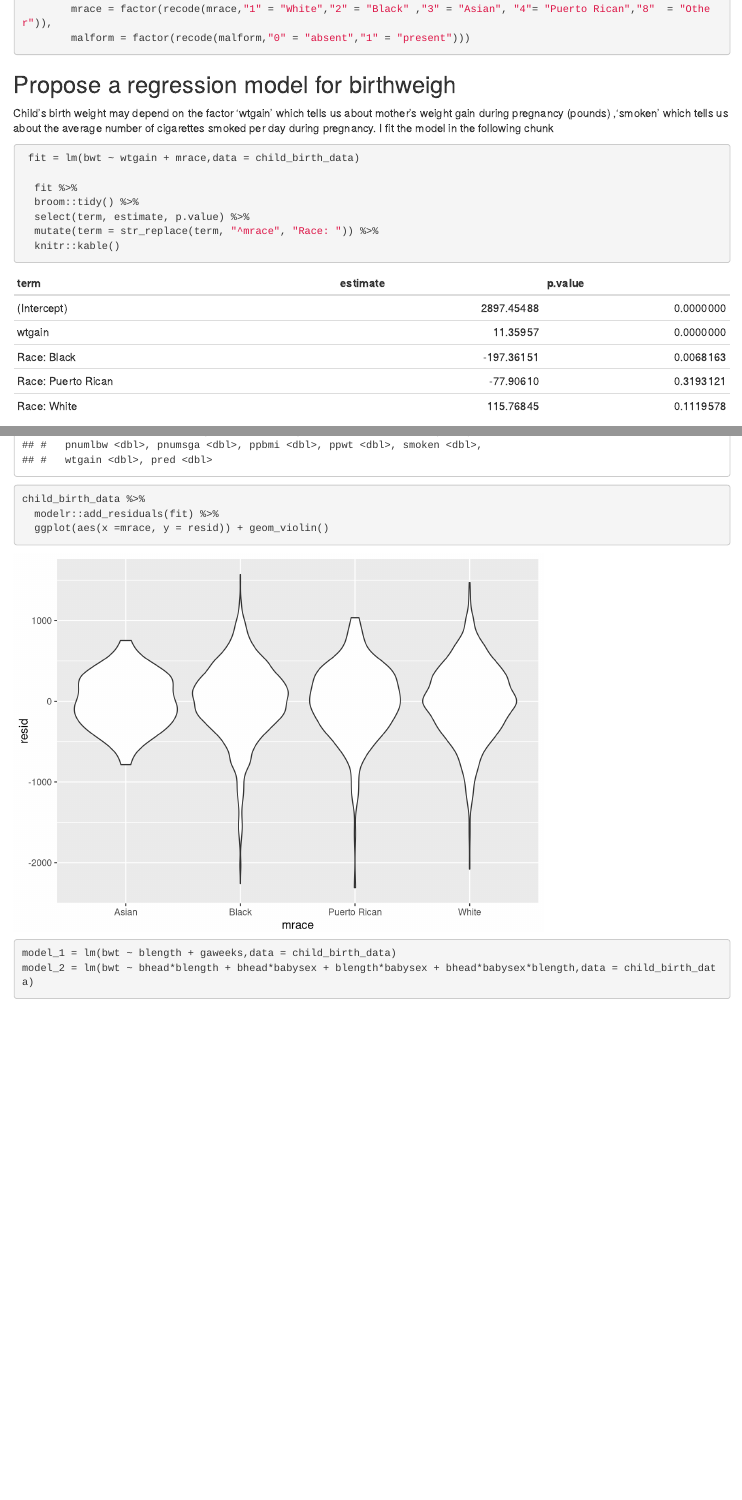
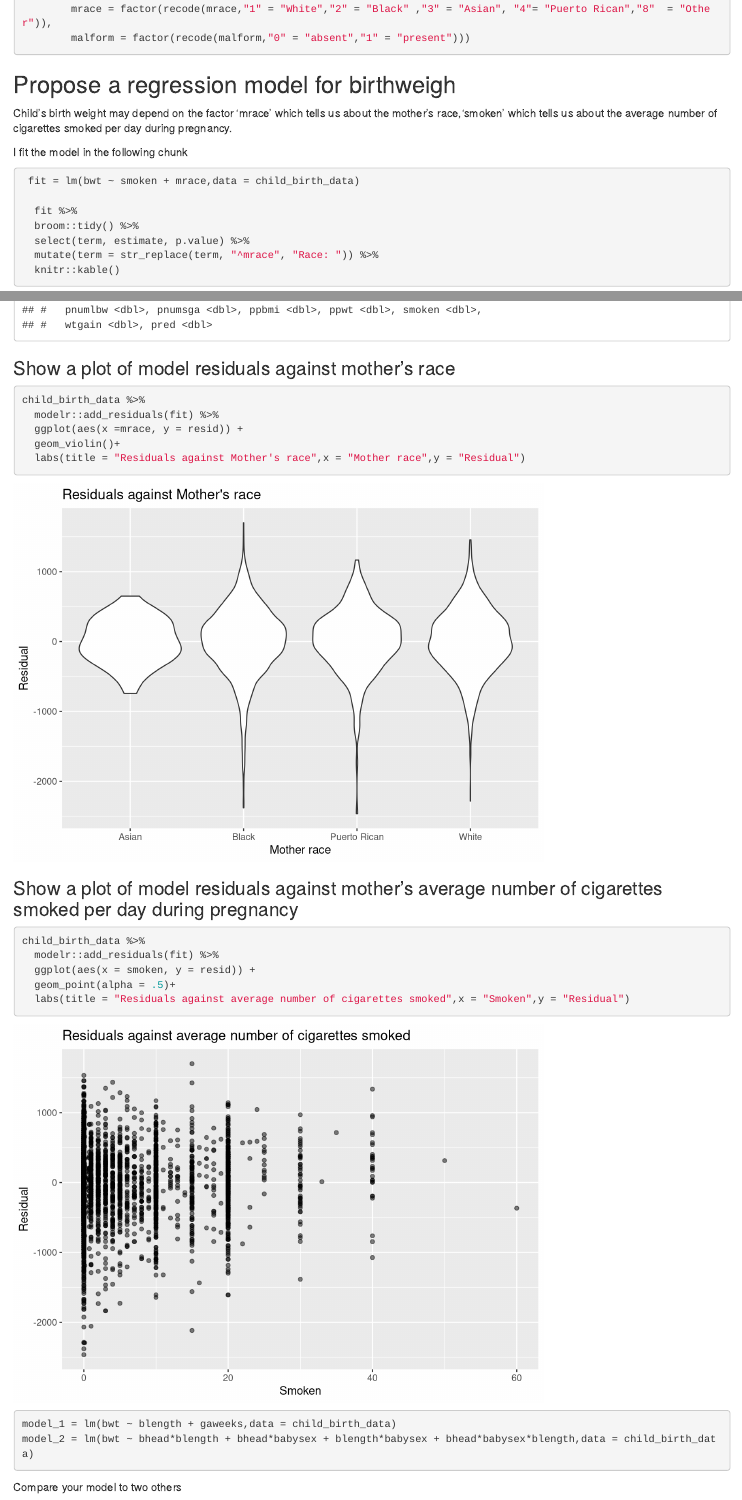
Before and after one commit to AimingLiu/p8105_hw6_al3998, an R Markdown document (p8105_hw6_al3998.Rmd): the page in a window 1100 px wide, from 230 px down, and a second part further down, joined at a grey line. Rendered offline with R 4.5, knitr and Pandoc, with nearby package versions; column names are cleaned by a stand-in for the janitor package.

Commit message:
make two plots

````diff
--- a/p8105_hw6_al3998.Rmd
+++ b/p8105_hw6_al3998.Rmd
@@ -21,10 +21,11 @@ janitor::clean_names() %>%
 ```
 ## Propose a regression model for birthweigh
 
-Child's birth weight may depend on the factor 'wtgain' which tells us about  mother’s weight gain during pregnancy (pounds) ,'smoken' which tells us about the average number of cigarettes smoked per day during pregnancy.
+Child's birth weight may depend on the factor 'mrace' which tells us about the mother's race,'smoken' which tells us about the average number of cigarettes smoked per day during pregnancy.
+
 I fit the model in the following chunk
 ```{r}
- fit = lm(bwt ~ wtgain + mrace,data = child_birth_data)
+ fit = lm(bwt ~ smoken + mrace,data = child_birth_data)
 
   fit %>%
   broom::tidy() %>%
@@ -32,16 +33,34 @@ I fit the model in the following chunk
   mutate(term = str_replace(term, "^mrace", "Race: ")) %>%
   knitr::kable()
 ```
-```{r message = FALSE}
+```{r message = FALSE }
 modelr::add_residuals(child_birth_data, fit)
 modelr::add_predictions(child_birth_data, fit)
+```
 
+### Show a plot of model residuals against mother's race
+
+```{r}
 child_birth_data %>%
   modelr::add_residuals(fit) %>%
-  ggplot(aes(x =mrace, y = resid)) + geom_violin()
+  ggplot(aes(x =mrace, y = resid)) +
+  geom_violin()+
+  labs(title = "Residuals against Mother's race",x = "Mother race",y = "Residual")
+```
+
+### Show a plot of model residuals against mother's average number of cigarettes smoked per day during pregnancy
+
+```{r}
+child_birth_data %>%
+  modelr::add_residuals(fit) %>%
+  ggplot(aes(x = smoken, y = resid)) +
+  geom_point(alpha = .5)+
+  labs(title = "Residuals against average number of cigarettes smoked",x = "Smoken",y = "Residual")
 ```
 
 ```{r}
 model_1 = lm(bwt ~ blength + gaweeks,data = child_birth_data)
 model_2 = lm(bwt ~ bhead*blength + bhead*babysex + blength*babysex + bhead*babysex*blength,data = child_birth_data)
 ```
+
+Compare your model to two others
````
Also changed, not shown: p8105_hw6_al3998.html.
